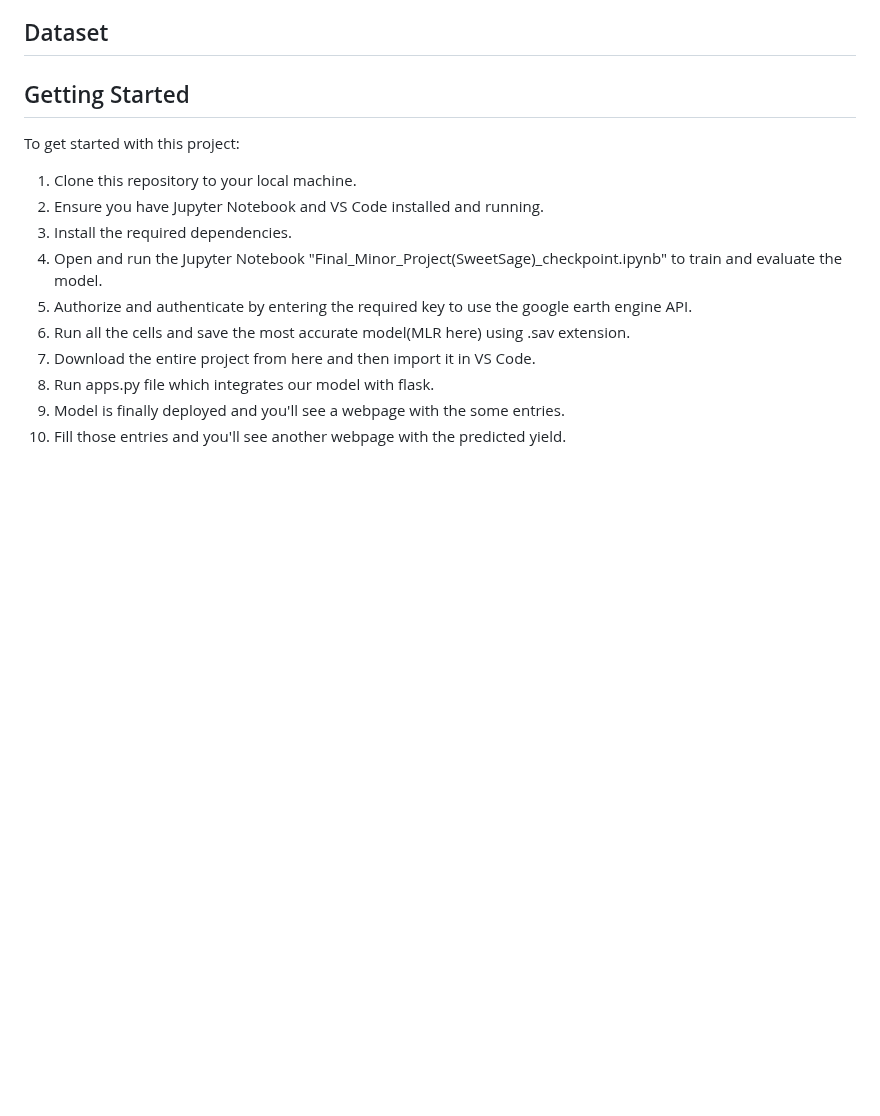
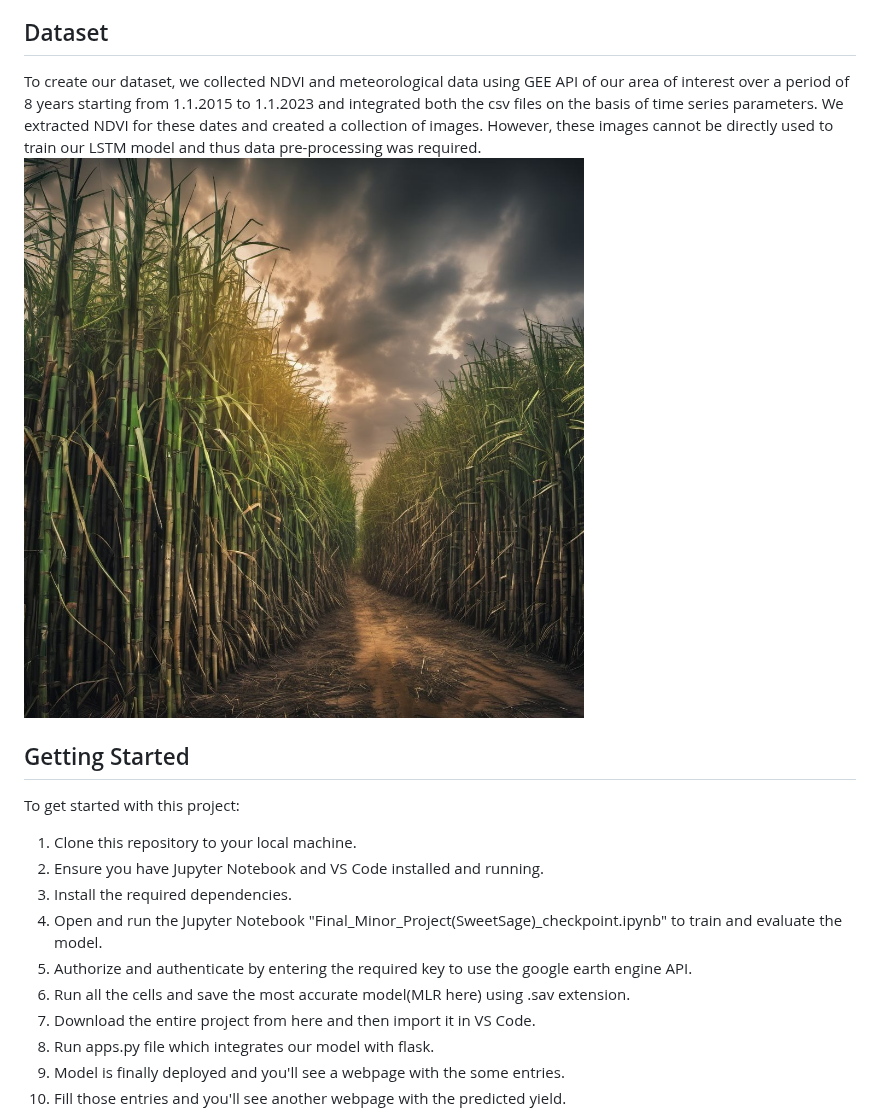
Before and after one commit to Nikki-ta/Nikita, a Markdown page: README.md, the part around the change. Rendered like a GitHub page; blank space fills up the shorter version.

```diff
--- a/README.md
+++ b/README.md
@@ -27,6 +27,8 @@ Matplotlib and Seaborn are utilized for data visualization, providing insightful
 * Multiple Linear Regression (MLR): MLR is a statistical method used for modeling the relationship between multiple independent variables and a dependent variable. In this project, MLR aids in understanding the correlation between various factors affecting sugarcane farming.
 
 ## Dataset
+To create our dataset, we collected NDVI and meteorological data using GEE API of our area of interest over a period of 8 years starting from 1.1.2015 to 1.1.2023 and integrated both the csv files on the basis of time series parameters. We extracted NDVI for these dates and created a collection of images. However, these images cannot be directly used to train our LSTM model and thus data pre-processing was required.
+<a target="blank"><img align="center" src="https://github.com/Nikki-ta/Nikita/blob/main/image2.jpeg" height="600" width="1000"></a>
 
 
 ## Getting Started
```
